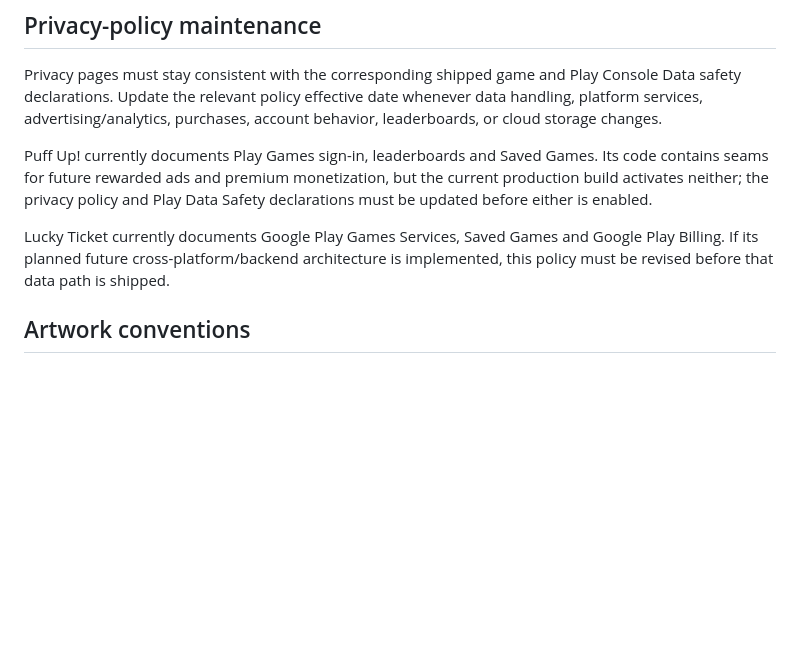
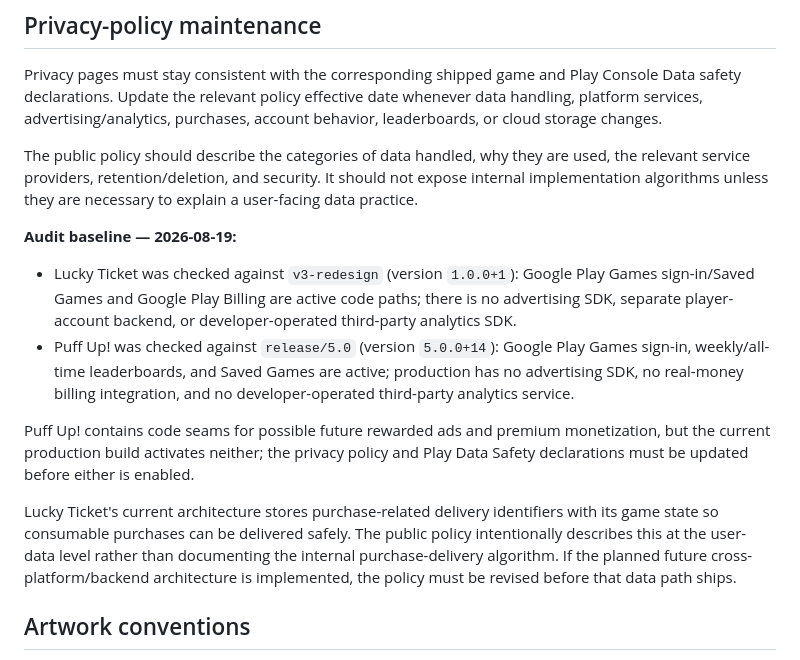
Before and after one commit to dmlapteacru/almost-clever-pages, a Markdown page: README.md, the part around the change. Drawn GitHub-style; blank space fills up the shorter version.

Commit message:
Record privacy policy audit baseline

```diff
--- a/README.md
+++ b/README.md
@@ -32,9 +32,16 @@ lucky-ticket/privacy-policy.html    Lucky Ticket privacy policy
 
 Privacy pages must stay consistent with the corresponding shipped game and Play Console Data safety declarations. Update the relevant policy effective date whenever data handling, platform services, advertising/analytics, purchases, account behavior, leaderboards, or cloud storage changes.
 
-Puff Up! currently documents Play Games sign-in, leaderboards and Saved Games. Its code contains seams for future rewarded ads and premium monetization, but the current production build activates neither; the privacy policy and Play Data Safety declarations must be updated before either is enabled.
+The public policy should describe the categories of data handled, why they are used, the relevant service providers, retention/deletion, and security. It should not expose internal implementation algorithms unless they are necessary to explain a user-facing data practice.
 
-Lucky Ticket currently documents Google Play Games Services, Saved Games and Google Play Billing. If its planned future cross-platform/backend architecture is implemented, this policy must be revised before that data path is shipped.
+**Audit baseline — 2026-08-19:**
+
+- Lucky Ticket was checked against `v3-redesign` (version `1.0.0+1`): Google Play Games sign-in/Saved Games and Google Play Billing are active code paths; there is no advertising SDK, separate player-account backend, or developer-operated third-party analytics SDK.
+- Puff Up! was checked against `release/5.0` (version `5.0.0+14`): Google Play Games sign-in, weekly/all-time leaderboards, and Saved Games are active; production has no advertising SDK, no real-money billing integration, and no developer-operated third-party analytics service.
+
+Puff Up! contains code seams for possible future rewarded ads and premium monetization, but the current production build activates neither; the privacy policy and Play Data Safety declarations must be updated before either is enabled.
+
+Lucky Ticket's current architecture stores purchase-related delivery identifiers with its game state so consumable purchases can be delivered safely. The public policy intentionally describes this at the user-data level rather than documenting the internal purchase-delivery algorithm. If the planned future cross-platform/backend architecture is implemented, the policy must be revised before that data path ships.
 
 ## Artwork conventions
 
```
